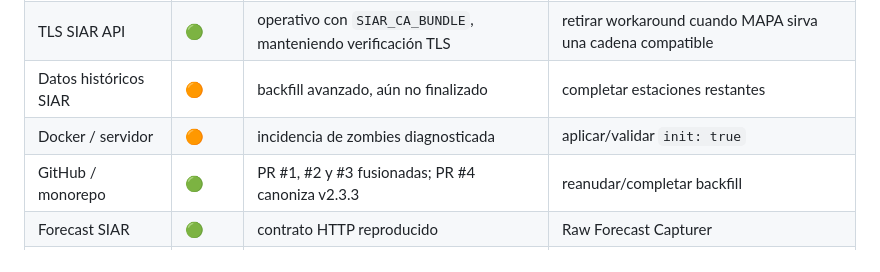
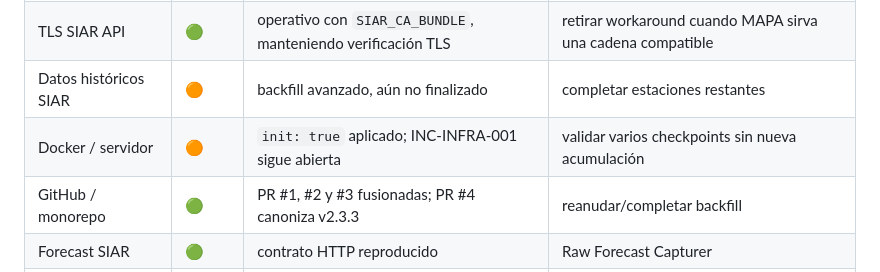
Before and after one commit to lependens/Capitulo-1, a Markdown page: docs/PROJECT_STATUS.md, the part around the change. Rendered like a GitHub page.

```diff
--- a/docs/PROJECT_STATUS.md
+++ b/docs/PROJECT_STATUS.md
@@ -126,7 +126,7 @@ La incorporación al repositorio no implicó despliegue ni sustitución del dire
 | SIAR Sync | 🟢 | v2.3.3 desplegada y validada en producción | reanudar/completar backfill |
 | TLS SIAR API | 🟢 | operativo con `SIAR_CA_BUNDLE`, manteniendo verificación TLS | retirar workaround cuando MAPA sirva una cadena compatible |
 | Datos históricos SIAR | 🟠 | backfill avanzado, aún no finalizado | completar estaciones restantes |
-| Docker / servidor | 🟠 | incidencia de zombies diagnosticada | aplicar/validar `init: true` |
+| Docker / servidor | 🟠 | `init: true` aplicado; INC-INFRA-001 sigue abierta | validar varios checkpoints sin nueva acumulación |
 | GitHub / monorepo | 🟢 | PR #1, #2 y #3 fusionadas; PR #4 canoniza v2.3.3 | reanudar/completar backfill |
 | Forecast SIAR | 🟢 | contrato HTTP reproducido | Raw Forecast Capturer |
 | Raw Forecast Capturer | 🟠 | diseño aprobado, no desplegado | implementación aislada |
```
Also changed, not shown: docs_1.1_Obtención de datos.md (+1 -1 lines).
